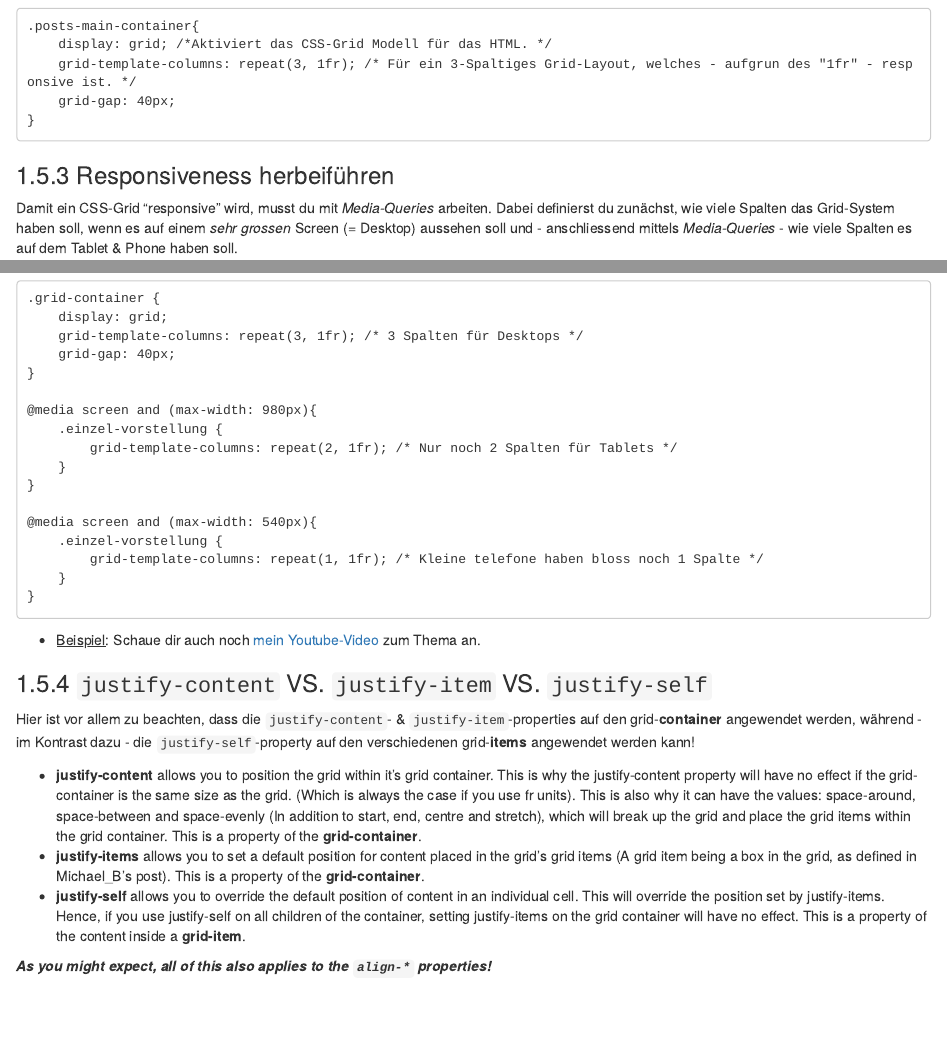
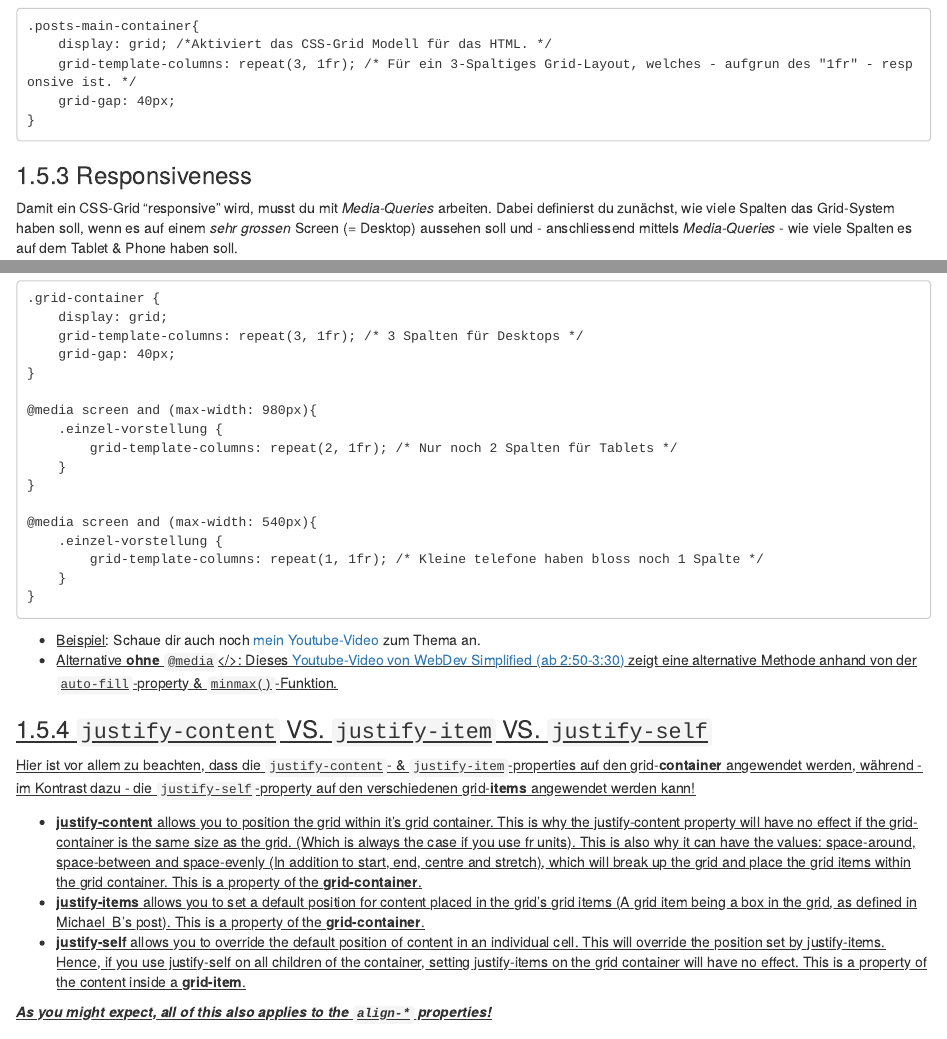
Before and after one commit to joffreymayer/alles-zu-websites, an R Markdown document (04-css.Rmd): the page in a window 1100 px wide, from 5340 px down, and a second part further down, joined at a grey line. Rendered offline with R 4.5, knitr and Pandoc, with nearby package versions; drawn as R Markdown's standard HTML page in place of the format the file asks for.

Commit message:
Responsivegrid via minmax() & auto-fill.

````diff
--- a/04-css.Rmd
+++ b/04-css.Rmd
@@ -278,7 +278,7 @@ Es gibt eine Reihe von `CSS Grid` Properties, aber hier sind die 3 wichtigsten,
 }
 ```
 
-### Responsiveness herbeiführen
+### Responsiveness
 
 Damit ein CSS-Grid "responsive" wird, musst du mit _Media-Queries_ arbeiten. Dabei definierst du zunächst, wie viele Spalten das Grid-System haben soll, wenn es auf einem _sehr grossen_ Screen (= Desktop) aussehen soll und - anschliessend mittels _Media-Queries_ - wie viele Spalten es auf dem Tablet & Phone haben soll.
 
@@ -305,6 +305,7 @@ Dabei veränderst du eigentlich nur die CSS-Property `grid-template-columns`, wi
 ```
 
 - <u>Beispiel</u>: Schaue dir auch noch [mein Youtube-Video](https://youtu.be/0WSkvuxtlOg) zum Thema an.
+- <u>Alternative **ohne** `@media`</>: Dieses [Youtube-Video von WebDev Simplified (ab 2:50-3:30)](https://www.youtube.com/watch?v=TlP5WIxVirU&t=2m50s) zeigt eine alternative Methode anhand von der `auto-fill`-property & `minmax()`-Funktion.
 
 ### `justify-content` VS. `justify-item` VS. `justify-self`
 
````
Also changed, not shown: docs/reference-keys.txt, docs/search_index.json, 6 other files.
